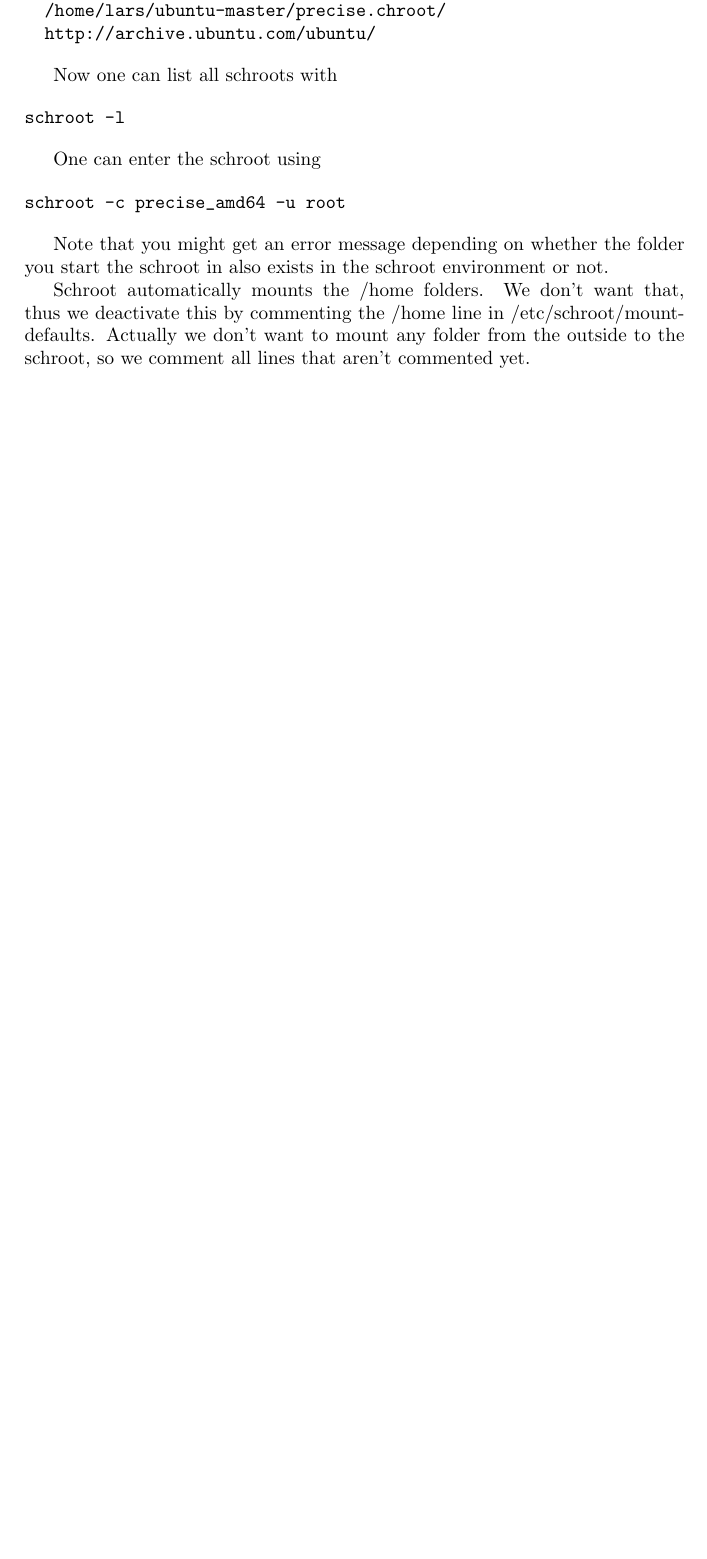
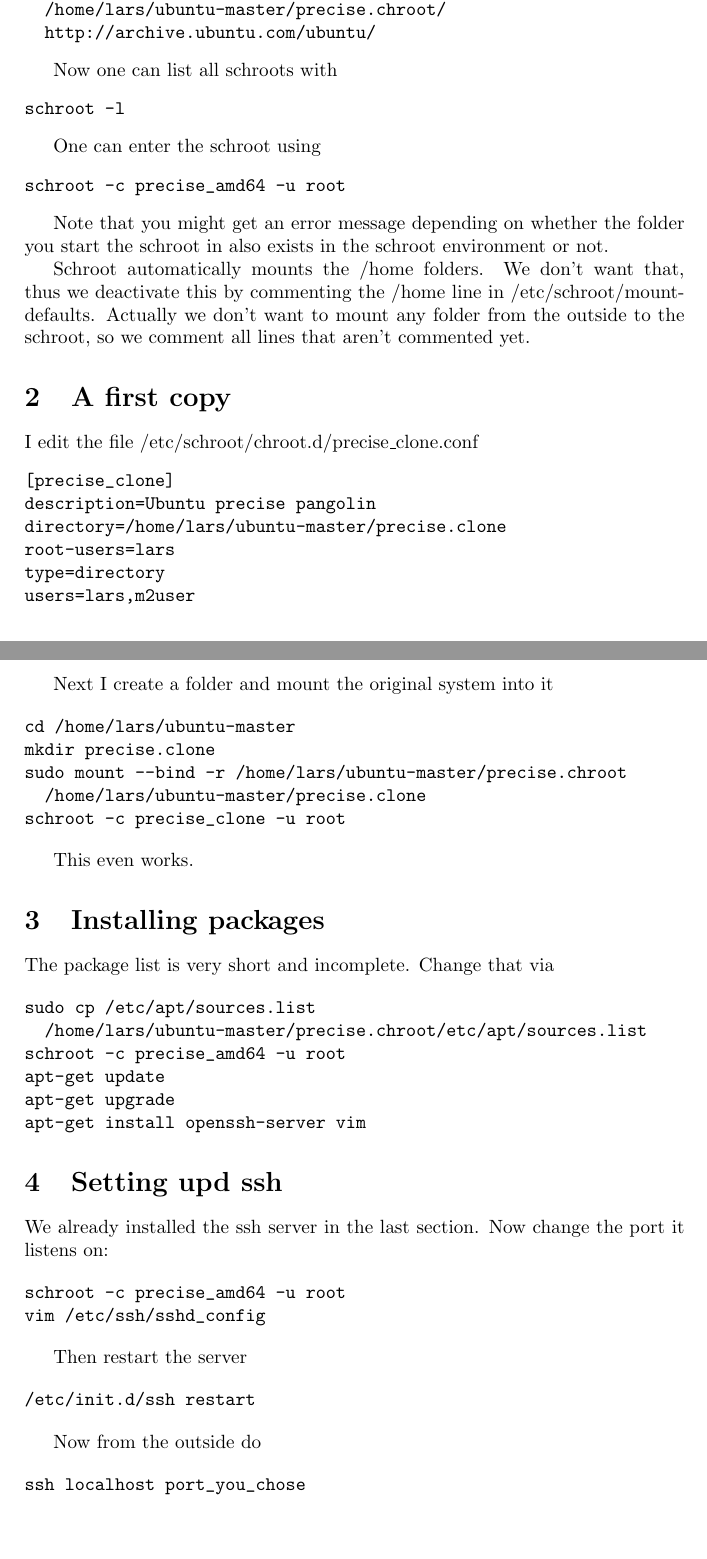
Before and after one commit to fhinkel/InteractiveShell, a LaTeX document (install_schroot.tex): part of the page before the commit and two parts of pages 1 and 2 of 2 after it, the two joined at a grey line, cut so that both start at the same text, the shorter picture padded with empty space. Compiled offline with pdfLaTeX.

Commit message:
ssh configuration.

```diff
--- a/install_schroot.tex
+++ b/install_schroot.tex
@@ -51,5 +52,62 @@ schroot -c precise_amd64 -u root
 Note that you might get an error message depending on whether the folder you start the schroot in also exists in the schroot environment or not.
 
 Schroot automatically mounts the /home folders. We don't want that, thus we deactivate this by commenting the /home line in /etc/schroot/mount-defaults. Actually we don't want to mount any folder from the outside to the schroot, so we comment all lines that aren't commented yet.
+\section{A first copy}
+I edit the file /etc/schroot/chroot.d/precise\_clone.conf
+
+\begin{verbatim}
+[precise_clone]
+description=Ubuntu precise pangolin
+directory=/home/lars/ubuntu-master/precise.clone
+root-users=lars
+type=directory
+users=lars,m2user
+\end{verbatim}
+
+Next I create a folder and mount the original system into it
+
+\begin{verbatim}
+cd /home/lars/ubuntu-master
+mkdir precise.clone
+sudo mount --bind -r /home/lars/ubuntu-master/precise.chroot
+  /home/lars/ubuntu-master/precise.clone
+schroot -c precise_clone -u root
+\end{verbatim}
+
+This even works.
+
+\section{Installing packages}
+The package list is very short and incomplete. Change that via
+
+\begin{verbatim}
+sudo cp /etc/apt/sources.list
+  /home/lars/ubuntu-master/precise.chroot/etc/apt/sources.list
+schroot -c precise_amd64 -u root
+apt-get update
+apt-get upgrade
+apt-get install openssh-server vim
+\end{verbatim}
+
+\section{Setting upd ssh}
+
+We already installed the ssh server in the last section. Now change the port it listens on:
+
+\begin{verbatim}
+schroot -c precise_amd64 -u root
+vim /etc/ssh/sshd_config
+\end{verbatim}
+
+Then restart the server
+
+\begin{verbatim}
+/etc/init.d/ssh restart
+\end{verbatim}
+
+Now from the outside do
+
+\begin{verbatim}
+ssh localhost port_you_chose
+\end{verbatim}
+
 
 \end{document}
```
Also changed, not shown: install_schroot.tex (1 more changed lines).
